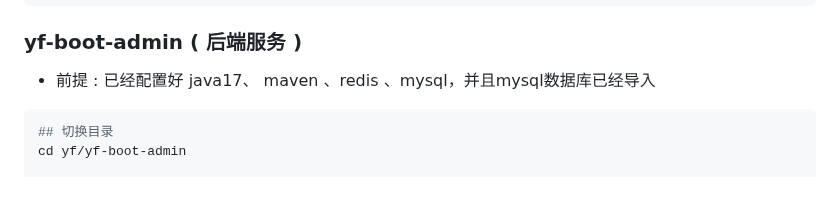
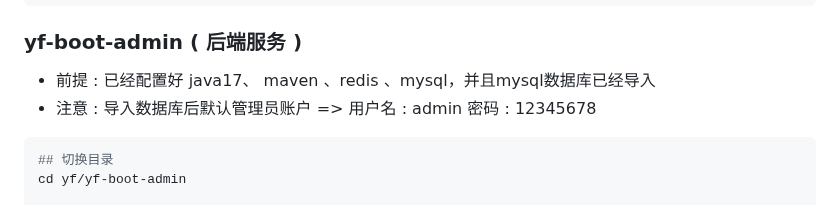
Before and after one commit to ggzed/ggzed, a Markdown page: README.md, the part around the change. Drawn GitHub-style.

Commit message:
docs （README.md）: 📚 文档编写默认用户名密码

````diff
--- a/README.md
+++ b/README.md
@@ -87,6 +87,7 @@ yarn run dev
 ### yf-boot-admin ( 后端服务 )
 
 - 前提 : 已经配置好 java17、 maven 、redis 、mysql，并且mysql数据库已经导入
+- 注意 : 导入数据库后默认管理员账户 => 用户名 : admin 密码 : 12345678
 
 ```shell
 ## 切换目录
````
